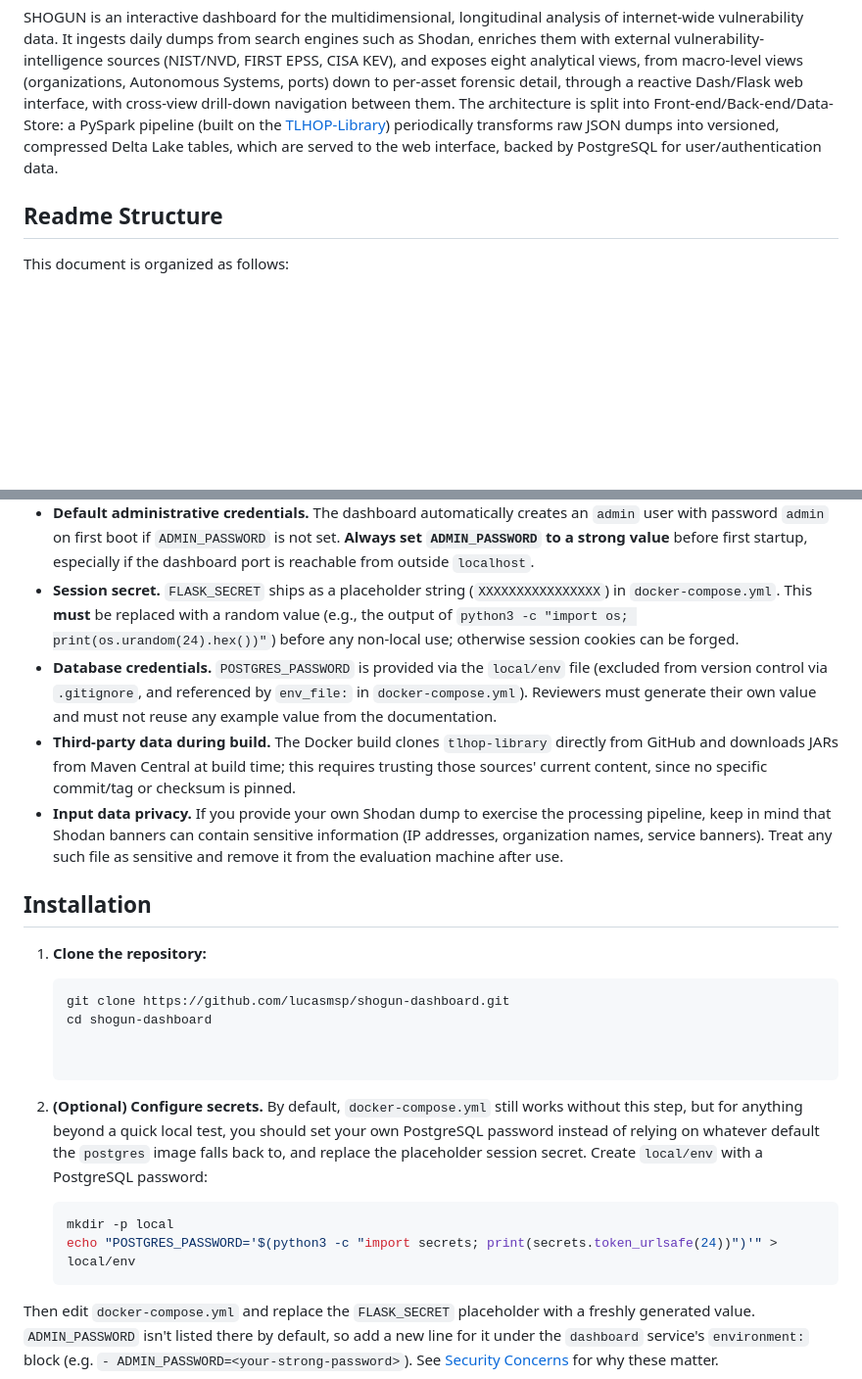
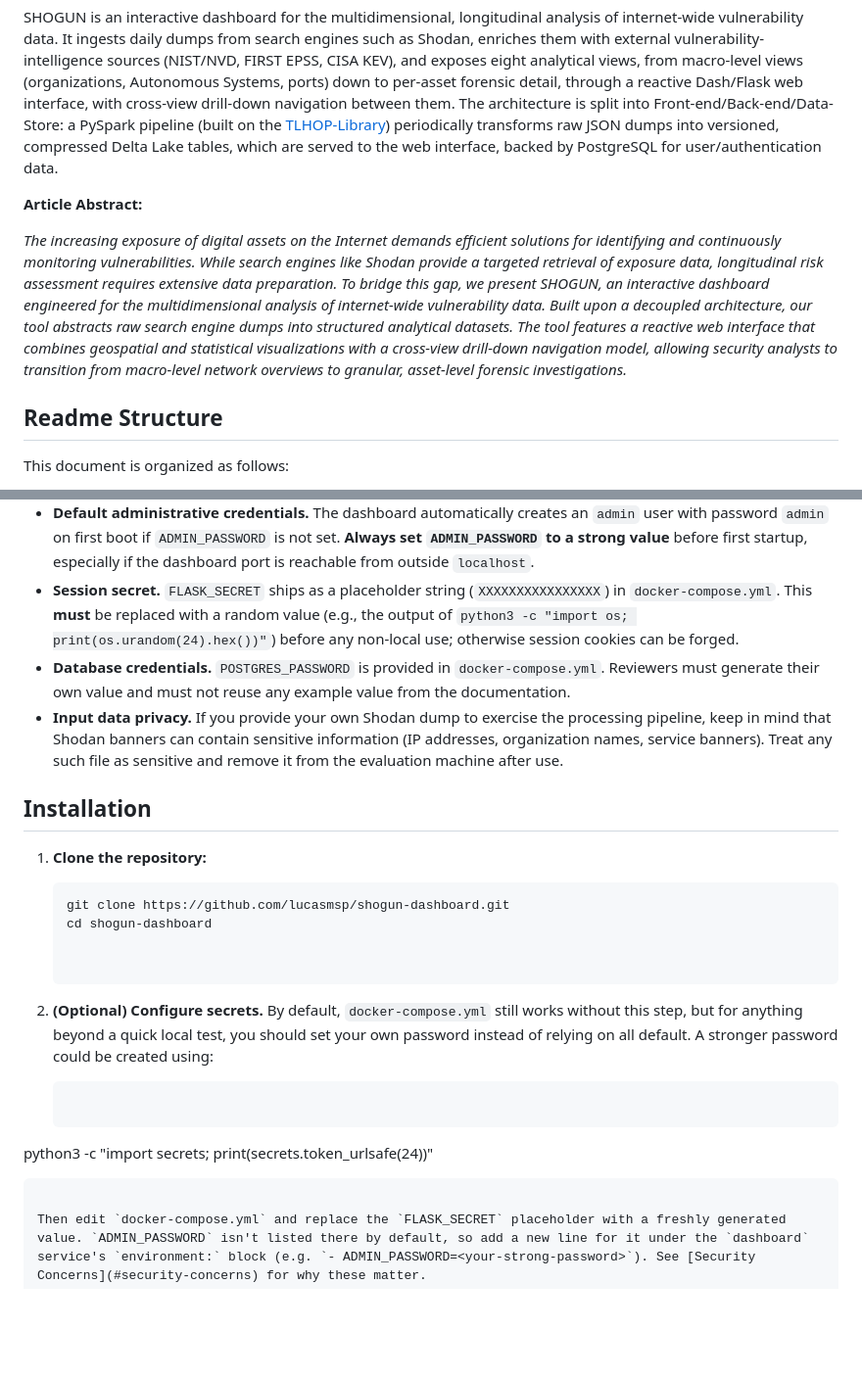
Before and after one commit to lucasmsp/shogun-dashboard, a Markdown page: README.md, 2 parts joined by grey strips. Shown at 98% size. Drawn GitHub-style; blank space fills up the shorter version.

````diff
--- a/README.md
+++ b/README.md
@@ -1,6 +1,10 @@
 # SHOGUN: An Integrated Dashboard for Vulnerability Analysis via Internet-Wide Search Engines
 
 SHOGUN is an interactive dashboard for the multidimensional, longitudinal analysis of internet-wide vulnerability data. It ingests daily dumps from search engines such as Shodan, enriches them with external vulnerability-intelligence sources (NIST/NVD, FIRST EPSS, CISA KEV), and exposes eight analytical views, from macro-level views (organizations, Autonomous Systems, ports) down to per-asset forensic detail, through a reactive Dash/Flask web interface, with cross-view drill-down navigation between them. The architecture is split into Front-end/Back-end/Data-Store: a PySpark pipeline (built on the [TLHOP-Library](https://github.com/lucasmsp/tlhop-library)) periodically transforms raw JSON dumps into versioned, compressed Delta Lake tables, which are served to the web interface, backed by PostgreSQL for user/authentication data.
+
+**Article Abstract:**
+
+_The increasing exposure of digital assets on the Internet demands efficient solutions for identifying and continuously monitoring vulnerabilities. While search engines like Shodan provide a targeted retrieval of exposure data, longitudinal risk assessment requires extensive data preparation. To bridge this gap, we present SHOGUN, an interactive dashboard engineered for the multidimensional analysis of internet-wide vulnerability data. Built upon a decoupled architecture, our tool abstracts raw search engine dumps into structured analytical datasets. The tool features a reactive web interface that combines geospatial and statistical visualizations with a cross-view drill-down navigation model, allowing security analysts to  transition from macro-level network overviews to granular, asset-level forensic investigations._
 
 
 ## Readme Structure
@@ -128,8 +134,7 @@ Executing this artifact carries the following risks that reviewers should mitiga
 - **Exposed ports.** By default, `docker-compose.yml` publishes the dashboard on host port **8080**, the Spark UI on **4040**, and PostgreSQL on **5432**. These will be reachable from any host that can reach the reviewer's machine unless a firewall/NAT restricts access. Reviewers running this on a shared or internet-facing machine should either bind these ports to `127.0.0.1` or block them at the firewall.
 - **Default administrative credentials.** The dashboard automatically creates an `admin` user with password `admin` on first boot if `ADMIN_PASSWORD` is not set. **Always set `ADMIN_PASSWORD` to a strong value** before first startup, especially if the dashboard port is reachable from outside `localhost`.
 - **Session secret.** `FLASK_SECRET` ships as a placeholder string (`XXXXXXXXXXXXXXXX`) in `docker-compose.yml`. This **must** be replaced with a random value (e.g., the output of `python3 -c "import os; print(os.urandom(24).hex())"`) before any non-local use; otherwise session cookies can be forged.
-- **Database credentials.** `POSTGRES_PASSWORD` is provided via the `local/env` file (excluded from version control via `.gitignore`, and referenced by `env_file:` in `docker-compose.yml`). Reviewers must generate their own value and must not reuse any example value from the documentation.
-- **Third-party data during build.** The Docker build clones `tlhop-library` directly from GitHub and downloads JARs from Maven Central at build time; this requires trusting those sources' current content, since no specific commit/tag or checksum is pinned.
+- **Database credentials.** `POSTGRES_PASSWORD` is provided in `docker-compose.yml`. Reviewers must generate their own value and must not reuse any example value from the documentation.
 - **Input data privacy.** If you provide your own Shodan dump to exercise the processing pipeline, keep in mind that Shodan banners can contain sensitive information (IP addresses, organization names, service banners). Treat any such file as sensitive and remove it from the evaluation machine after use.
 
 ## Installation
@@ -141,11 +146,10 @@ Executing this artifact carries the following risks that reviewers should mitiga
    cd shogun-dashboard
 
 
-2. **(Optional) Configure secrets.** By default, `docker-compose.yml` still works without this step, but for anything beyond a quick local test, you should set your own PostgreSQL password instead of relying on whatever default the `postgres` image falls back to, and replace the placeholder session secret. Create `local/env` with a PostgreSQL password:
+2. **(Optional) Configure secrets.** By default, `docker-compose.yml` still works without this step, but for anything beyond a quick local test, you should set your own password instead of relying on all default. A stronger password could be created using:
 
    ```bash
-   mkdir -p local
-   echo "POSTGRES_PASSWORD='$(python3 -c "import secrets; print(secrets.token_urlsafe(24))")'" > local/env
+python3 -c "import secrets; print(secrets.token_urlsafe(24))"
    ```
 
 Then edit `docker-compose.yml` and replace the `FLASK_SECRET` placeholder with a freshly generated value. `ADMIN_PASSWORD` isn't listed there by default, so add a new line for it under the `dashboard` service's `environment:` block (e.g. `- ADMIN_PASSWORD=<your-strong-password>`). See [Security Concerns](#security-concerns) for why these matter.
````
Also changed, not shown: other parts of README.md (+12 -18 lines).
